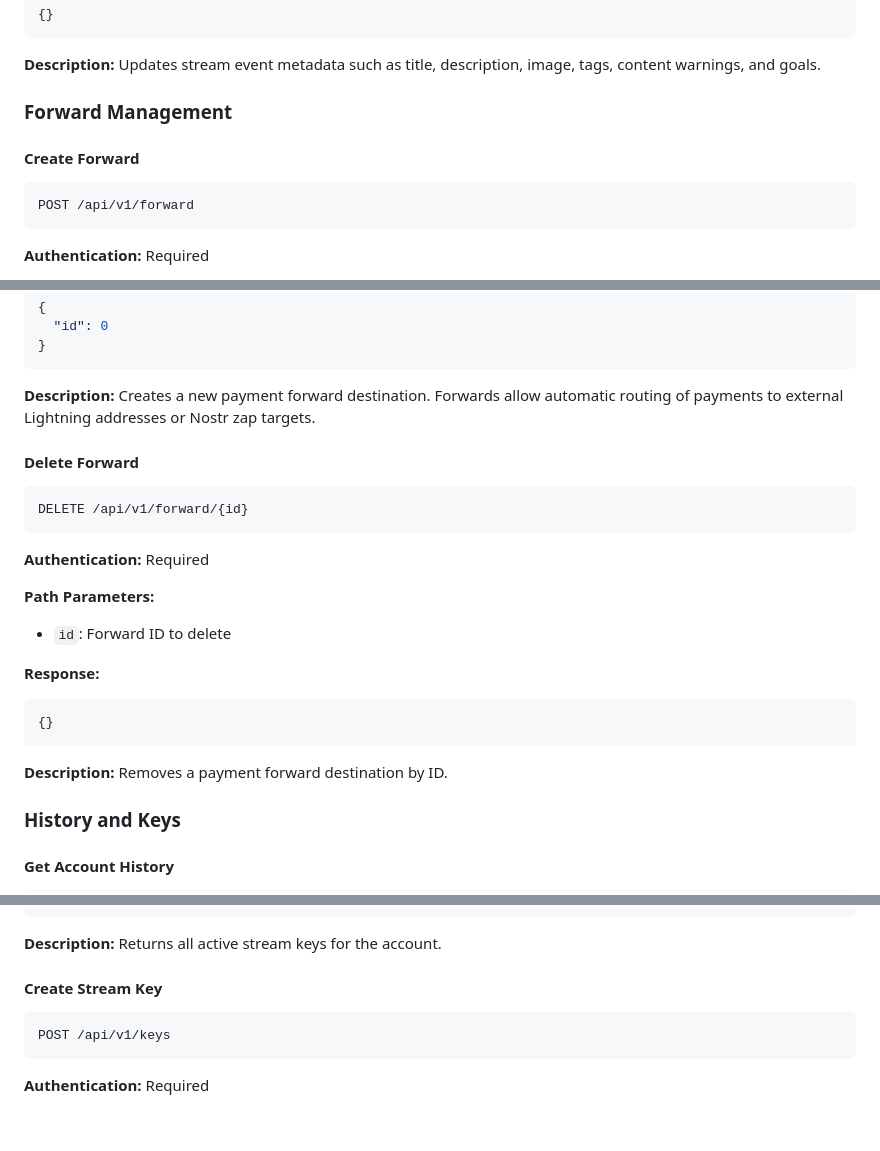
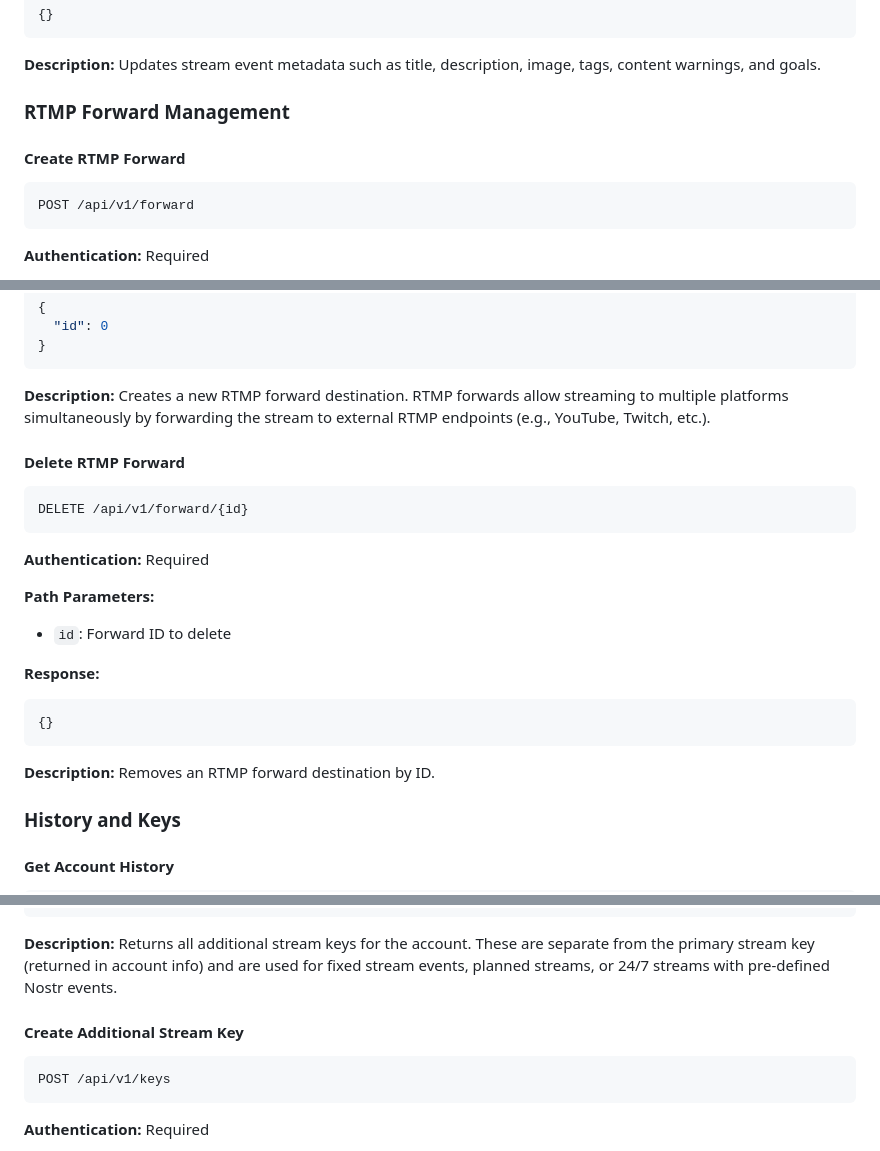
Before and after one commit to v0l/zap-stream-core, a Markdown page: docs/API.md, 3 parts joined by grey strips. GitHub-like rendering; blank space fills up the shorter version.

Commit message:
chore: update docs

````diff
--- a/docs/API.md
+++ b/docs/API.md
@@ -179,9 +179,9 @@ PATCH /api/v1/event
 
 **Description:** Updates stream event metadata such as title, description, image, tags, content warnings, and goals.
 
-### Forward Management
+### RTMP Forward Management
 
-#### Create Forward
+#### Create RTMP Forward
 ```
 POST /api/v1/forward
 ```
@@ -203,9 +203,9 @@ POST /api/v1/forward
 }
 ```
 
-**Description:** Creates a new payment forward destination. Forwards allow automatic routing of payments to external Lightning addresses or Nostr zap targets.
+**Description:** Creates a new RTMP forward destination. RTMP forwards allow streaming to multiple platforms simultaneously by forwarding the stream to external RTMP endpoints (e.g., YouTube, Twitch, etc.).
 
-#### Delete Forward
+#### Delete RTMP Forward
 ```
 DELETE /api/v1/forward/{id}
 ```
@@ -220,7 +220,7 @@ DELETE /api/v1/forward/{id}
 {}
 ```
 
-**Description:** Removes a payment forward destination by ID.
+**Description:** Removes an RTMP forward destination by ID.
 
 ### History and Keys
 
@@ -269,9 +269,9 @@ GET /api/v1/keys
 ]
 ```
 
-**Description:** Returns all active stream keys for the account.
+**Description:** Returns all additional stream keys for the account. These are separate from the primary stream key (returned in account info) and are used for fixed stream events, planned streams, or 24/7 streams with pre-defined Nostr events.
 
-#### Create Stream Key
+#### Create Additional Stream Key
 ```
 POST /api/v1/keys
 ```
````
Also changed, not shown: other parts of docs/API.md (+3 -3 lines).
